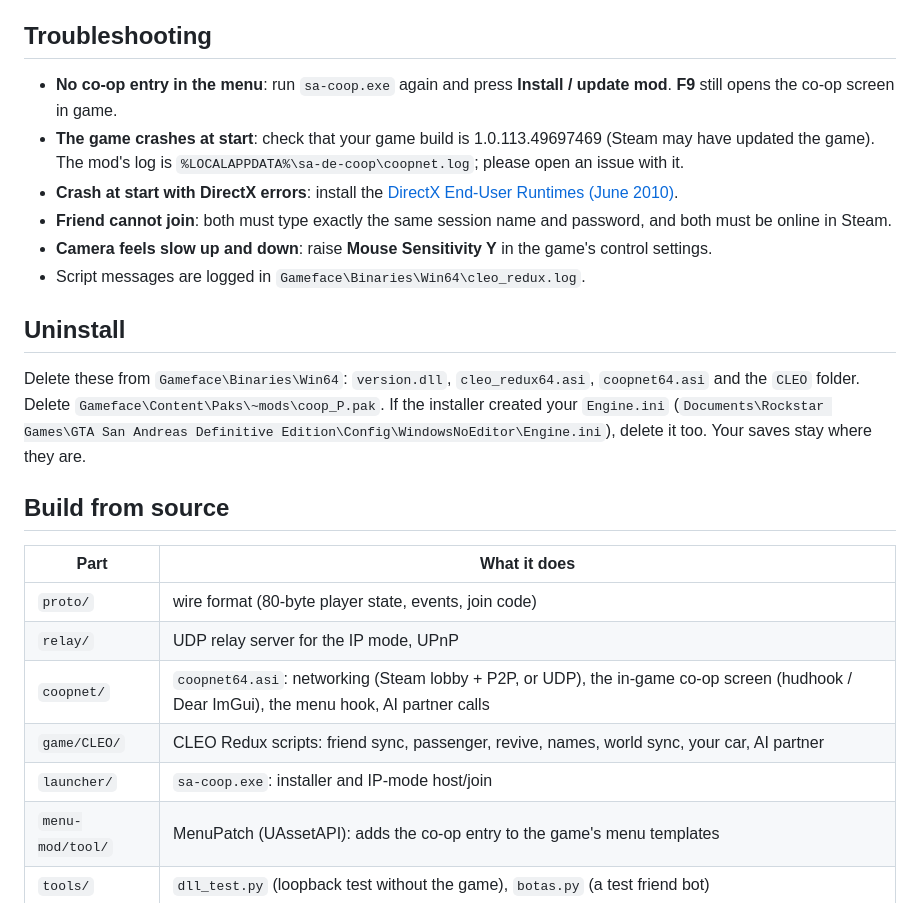
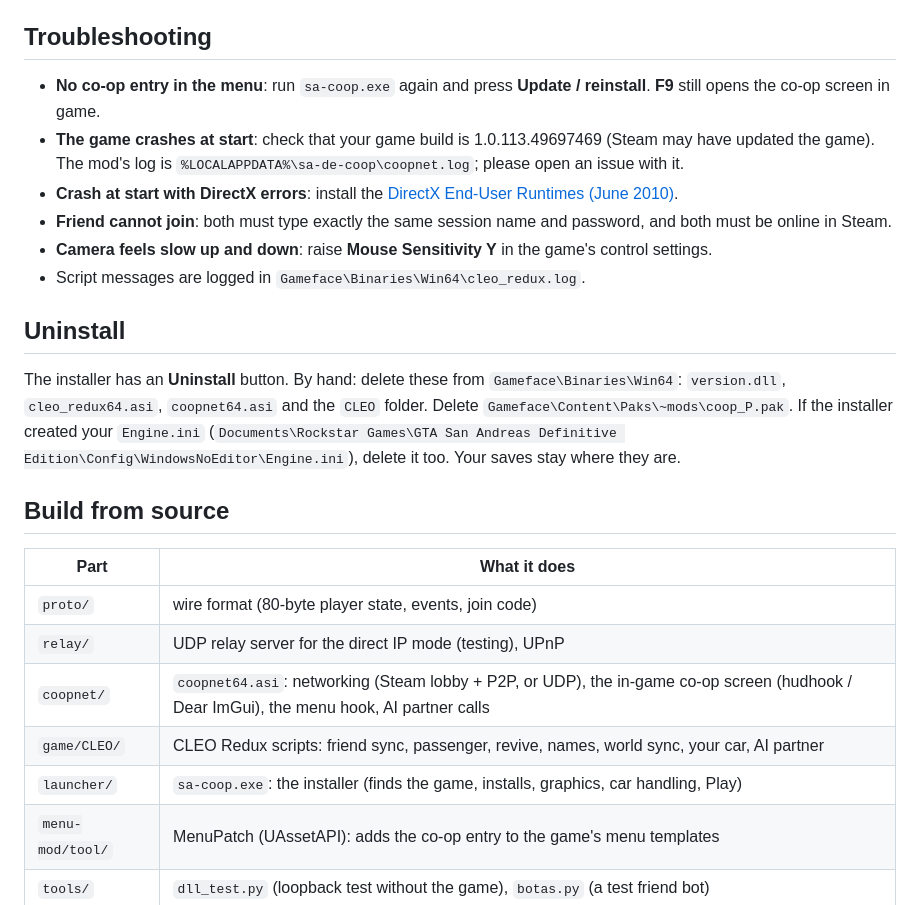
Before and after one commit to P1tak4s/sa-de-coop, a Markdown page: README.md, the part around one of its changes. Rendered like a GitHub page.

```diff
--- a/README.md
+++ b/README.md
@@ -136,7 +138,7 @@ overwrites your own story. Before switching, the mod copies your saves to `%LOCA
 
 ## Troubleshooting
 
-- **No co-op entry in the menu**: run `sa-coop.exe` again and press **Install / update mod**. **F9** still opens the
+- **No co-op entry in the menu**: run `sa-coop.exe` again and press **Update / reinstall**. **F9** still opens the
   co-op screen in game.
 - **The game crashes at start**: check that your game build is 1.0.113.49697469 (Steam may have updated the game).
   The mod's log is `%LOCALAPPDATA%\sa-de-coop\coopnet.log`; please open an issue with it.
@@ -148,7 +150,7 @@ overwrites your own story. Before switching, the mod copies your saves to `%LOCA
 
 ## Uninstall
 
-Delete these from `Gameface\Binaries\Win64`: `version.dll`, `cleo_redux64.asi`, `coopnet64.asi` and the `CLEO`
+The installer has an **Uninstall** button. By hand: delete these from `Gameface\Binaries\Win64`: `version.dll`, `cleo_redux64.asi`, `coopnet64.asi` and the `CLEO`
 folder. Delete `Gameface\Content\Paks\~mods\coop_P.pak`. If the installer created your `Engine.ini`
 (`Documents\Rockstar Games\GTA San Andreas Definitive Edition\Config\WindowsNoEditor\Engine.ini`), delete it too.
 Your saves stay where they are.
@@ -158,10 +160,10 @@ Your saves stay where they are.
 | Part | What it does |
 | --- | --- |
 | `proto/` | wire format (80-byte player state, events, join code) |
-| `relay/` | UDP relay server for the IP mode, UPnP |
+| `relay/` | UDP relay server for the direct IP mode (testing), UPnP |
 | `coopnet/` | `coopnet64.asi`: networking (Steam lobby + P2P, or UDP), the in-game co-op screen (hudhook / Dear ImGui), the menu hook, AI partner calls |
 | `game/CLEO/` | CLEO Redux scripts: friend sync, passenger, revive, names, world sync, your car, AI partner |
-| `launcher/` | `sa-coop.exe`: installer and IP-mode host/join |
+| `launcher/` | `sa-coop.exe`: the installer (finds the game, installs, graphics, car handling, Play) |
 | `menu-mod/tool/` | MenuPatch (UAssetAPI): adds the co-op entry to the game's menu templates |
 | `tools/` | `dll_test.py` (loopback test without the game), `botas.py` (a test friend bot) |
 
```
Also changed, not shown: other parts of README.md (+8 -6 lines), docs/installer.png (added), launcher/assets/icon256.png (added), 7 other files.
